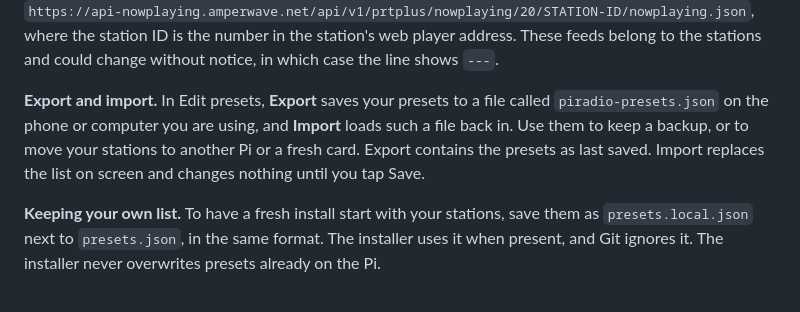
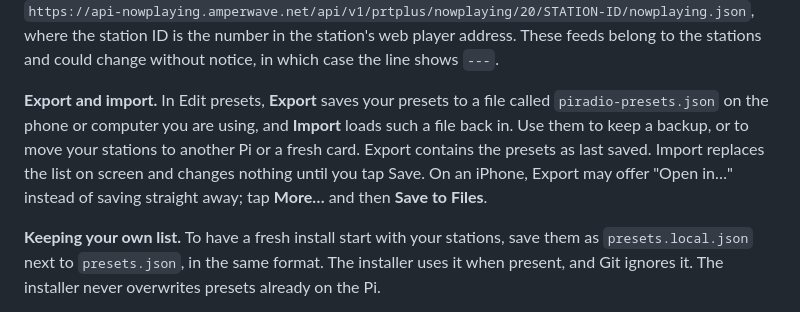
Before and after one commit to madooroy/PiRadioAux, a Markdown page: README.md, the part around the change. Rendered like a GitHub page.

Commit message:
README: how Export behaves on an iPhone
Co-Authored-By: Claude Opus 5.5 <noreply@anthropic.com>
Claude-Session: https://claude.ai/code/session_01MruPmDZCCnwEob41cxDRt2

```diff
--- a/README.md
+++ b/README.md
@@ -150,7 +150,7 @@ Station addresses belong to the stations and change from time to time, so none o
 
 **Artist and song.** The "Now playing" box shows the artist and song when the stream carries them, and `---` when it doesn't. Some stations publish what is playing in a separate now-playing feed instead; a preset can have one in its optional third field. Only AmperWave's feed format is understood, for example `https://api-nowplaying.amperwave.net/api/v1/prtplus/nowplaying/20/STATION-ID/nowplaying.json`, where the station ID is the number in the station's web player address. These feeds belong to the stations and could change without notice, in which case the line shows `---`.
 
-**Export and import.** In Edit presets, **Export** saves your presets to a file called `piradio-presets.json` on the phone or computer you are using, and **Import** loads such a file back in. Use them to keep a backup, or to move your stations to another Pi or a fresh card. Export contains the presets as last saved. Import replaces the list on screen and changes nothing until you tap Save.
+**Export and import.** In Edit presets, **Export** saves your presets to a file called `piradio-presets.json` on the phone or computer you are using, and **Import** loads such a file back in. Use them to keep a backup, or to move your stations to another Pi or a fresh card. Export contains the presets as last saved. Import replaces the list on screen and changes nothing until you tap Save. On an iPhone, Export may offer "Open in…" instead of saving straight away; tap **More…** and then **Save to Files**.
 
 **Keeping your own list.** To have a fresh install start with your stations, save them as `presets.local.json` next to `presets.json`, in the same format. The installer uses it when present, and Git ignores it. The installer never overwrites presets already on the Pi.
 
```
